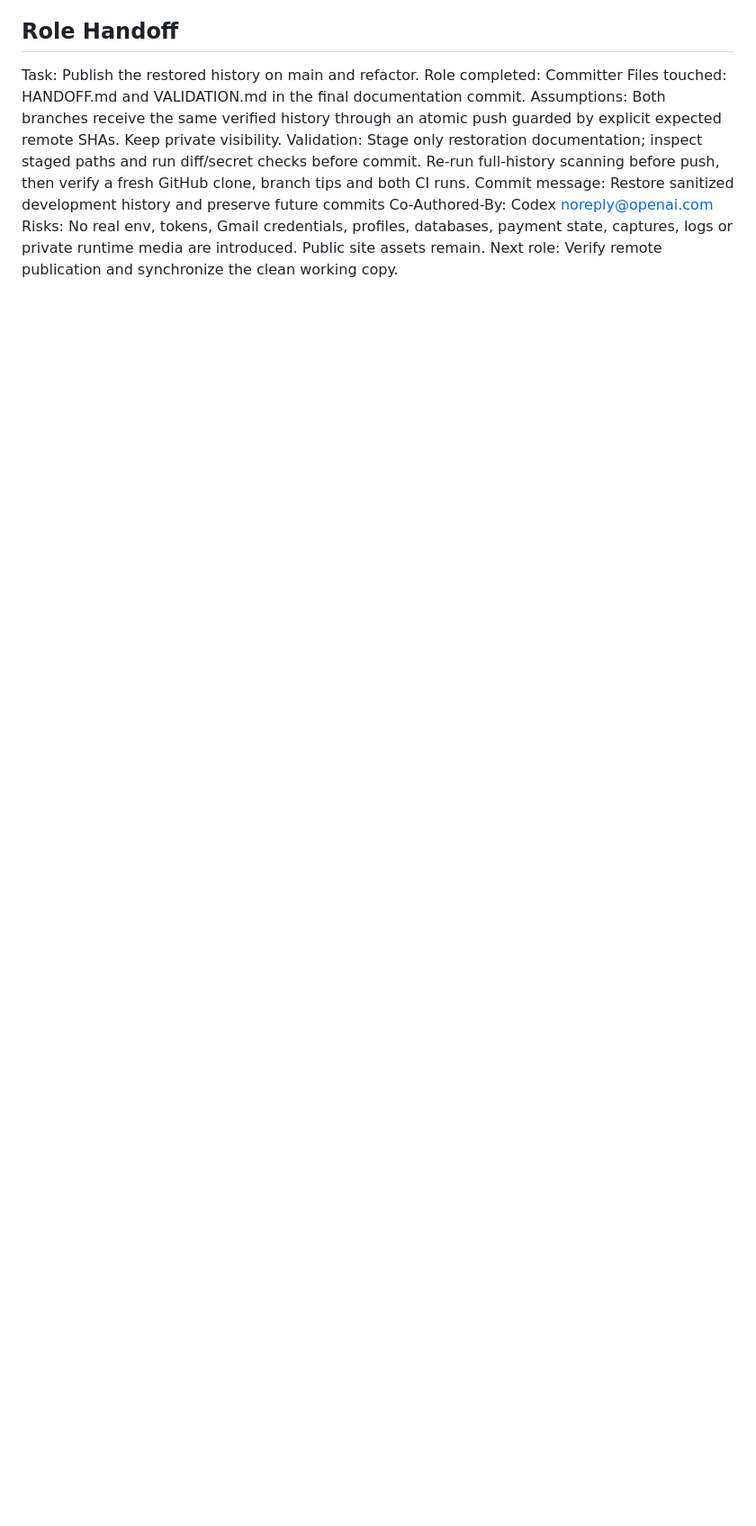
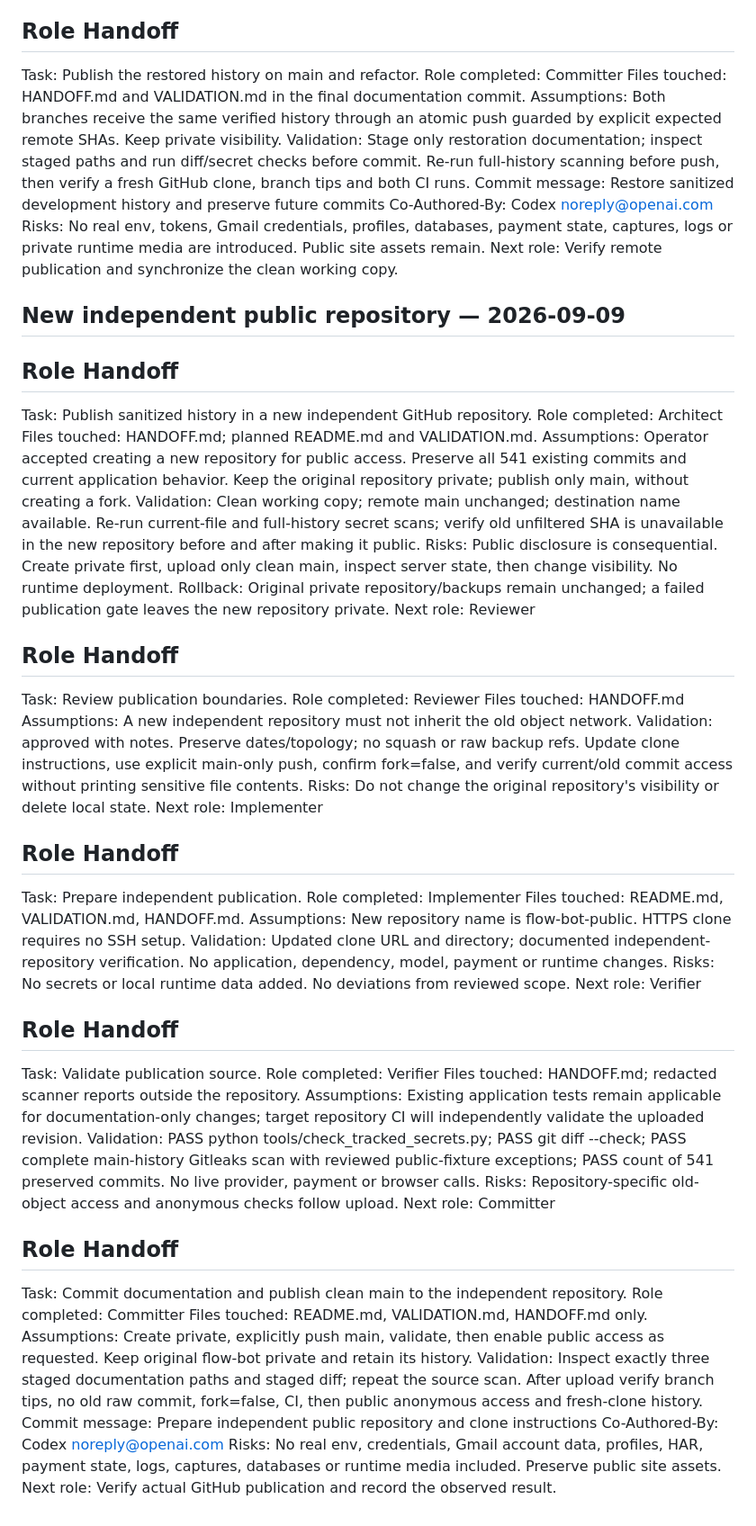
Before and after one commit to molodayamama/flow-bot-public, a Markdown page: HANDOFF.md, the part around the change. Shown at 90% size. GitHub-like rendering; blank space fills up the shorter version.

Commit message:
Prepare independent public repository and clone instructions
Preserve cleaned development history, update HTTPS clone instructions, and document verification before enabling public access.

Co-Authored-By: Codex <noreply@openai.com>

```diff
--- a/HANDOFF.md
+++ b/HANDOFF.md
@@ -216,3 +216,69 @@ Co-Authored-By: Codex <noreply@openai.com>
 Risks: No real env, tokens, Gmail credentials, profiles, databases, payment state,
 captures, logs or private runtime media are introduced. Public site assets remain.
 Next role: Verify remote publication and synchronize the clean working copy.
+
+## New independent public repository — 2026-09-09
+
+## Role Handoff
+Task: Publish sanitized history in a new independent GitHub repository.
+Role completed: Architect
+Files touched: HANDOFF.md; planned README.md and VALIDATION.md.
+Assumptions: Operator accepted creating a new repository for public access.
+Preserve all 541 existing commits and current application behavior. Keep the
+original repository private; publish only main, without creating a fork.
+Validation: Clean working copy; remote main unchanged; destination name available.
+Re-run current-file and full-history secret scans; verify old unfiltered SHA
+is unavailable in the new repository before and after making it public.
+Risks: Public disclosure is consequential. Create private first, upload only
+clean main, inspect server state, then change visibility. No runtime deployment.
+Rollback: Original private repository/backups remain unchanged; a failed
+publication gate leaves the new repository private.
+Next role: Reviewer
+
+## Role Handoff
+Task: Review publication boundaries.
+Role completed: Reviewer
+Files touched: HANDOFF.md
+Assumptions: A new independent repository must not inherit the old object network.
+Validation: approved with notes. Preserve dates/topology; no squash or raw backup
+refs. Update clone instructions, use explicit main-only push, confirm fork=false,
+and verify current/old commit access without printing sensitive file contents.
+Risks: Do not change the original repository's visibility or delete local state.
+Next role: Implementer
+
+## Role Handoff
+Task: Prepare independent publication.
+Role completed: Implementer
+Files touched: README.md, VALIDATION.md, HANDOFF.md.
+Assumptions: New repository name is flow-bot-public. HTTPS clone requires no SSH setup.
+Validation: Updated clone URL and directory; documented independent-repository
+verification. No application, dependency, model, payment or runtime changes.
+Risks: No secrets or local runtime data added. No deviations from reviewed scope.
+Next role: Verifier
+
+## Role Handoff
+Task: Validate publication source.
+Role completed: Verifier
+Files touched: HANDOFF.md; redacted scanner reports outside the repository.
+Assumptions: Existing application tests remain applicable for documentation-only
+changes; target repository CI will independently validate the uploaded revision.
+Validation: PASS python tools/check_tracked_secrets.py; PASS git diff --check;
+PASS complete main-history Gitleaks scan with reviewed public-fixture exceptions;
+PASS count of 541 preserved commits. No live provider, payment or browser calls.
+Risks: Repository-specific old-object access and anonymous checks follow upload.
+Next role: Committer
+
+## Role Handoff
+Task: Commit documentation and publish clean main to the independent repository.
+Role completed: Committer
+Files touched: README.md, VALIDATION.md, HANDOFF.md only.
+Assumptions: Create private, explicitly push main, validate, then enable public
+access as requested. Keep original flow-bot private and retain its history.
+Validation: Inspect exactly three staged documentation paths and staged diff;
+repeat the source scan. After upload verify branch tips, no old raw commit,
+fork=false, CI, then public anonymous access and fresh-clone history.
+Commit message: Prepare independent public repository and clone instructions
+Co-Authored-By: Codex <noreply@openai.com>
+Risks: No real env, credentials, Gmail account data, profiles, HAR, payment state,
+logs, captures, databases or runtime media included. Preserve public site assets.
+Next role: Verify actual GitHub publication and record the observed result.
```
Also changed, not shown: README.md (+2 -2 lines), VALIDATION.md (+5 -0 lines).
